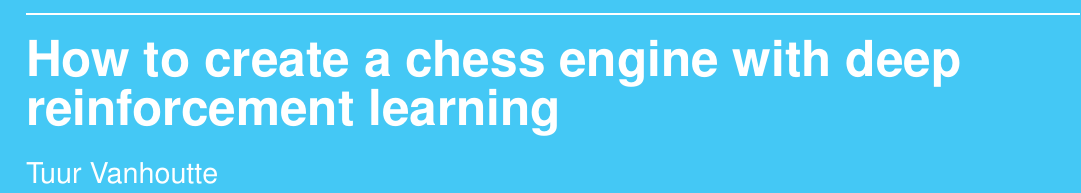
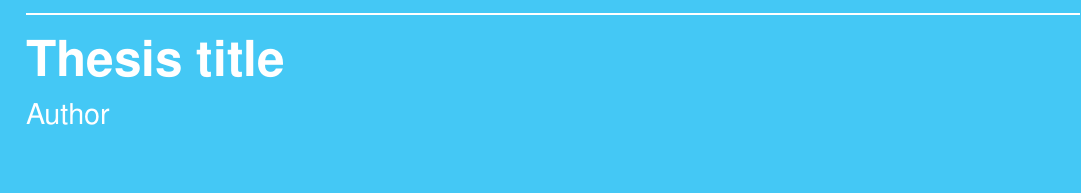
Before and after one commit to zjeffer/howest-thesis-template, a LaTeX thesis (thesis.tex): part of page 1 of 15, cut at the place of the change, the shorter picture padded with empty space. Compiled offline with pdfLaTeX.

Commit message:
removed title and author

```diff
--- a/thesis.tex
+++ b/thesis.tex
@@ -66,10 +66,9 @@
     \color{white}
     \makebox[0pt][l]{\rule{1.3\textwidth}{1pt}}
     \par\medskip
-    {\noindent \Huge\textbf{\textsf{How to create a chess engine with deep
-	\\ reinforcement learning}}}
+    {\noindent \Huge\textbf{\textsf{Thesis title}}}
     \par\medskip
-    {\noindent\Large\textsf{Tuur Vanhoutte}}
+    {\noindent\Large\textsf{Author}}
     \par
 \vfill%
 \end{titlepage}
```
Also changed, not shown: thesis.pdf.
